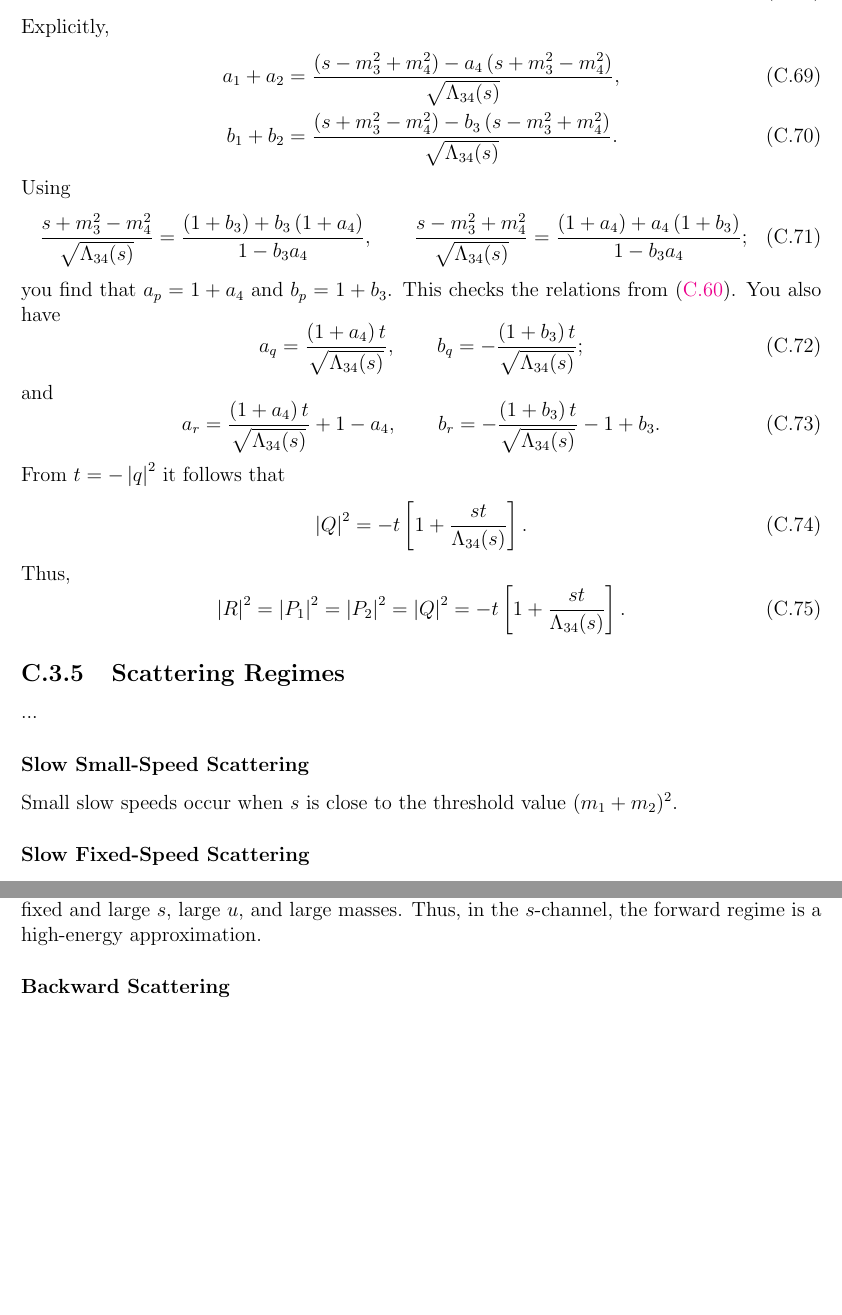
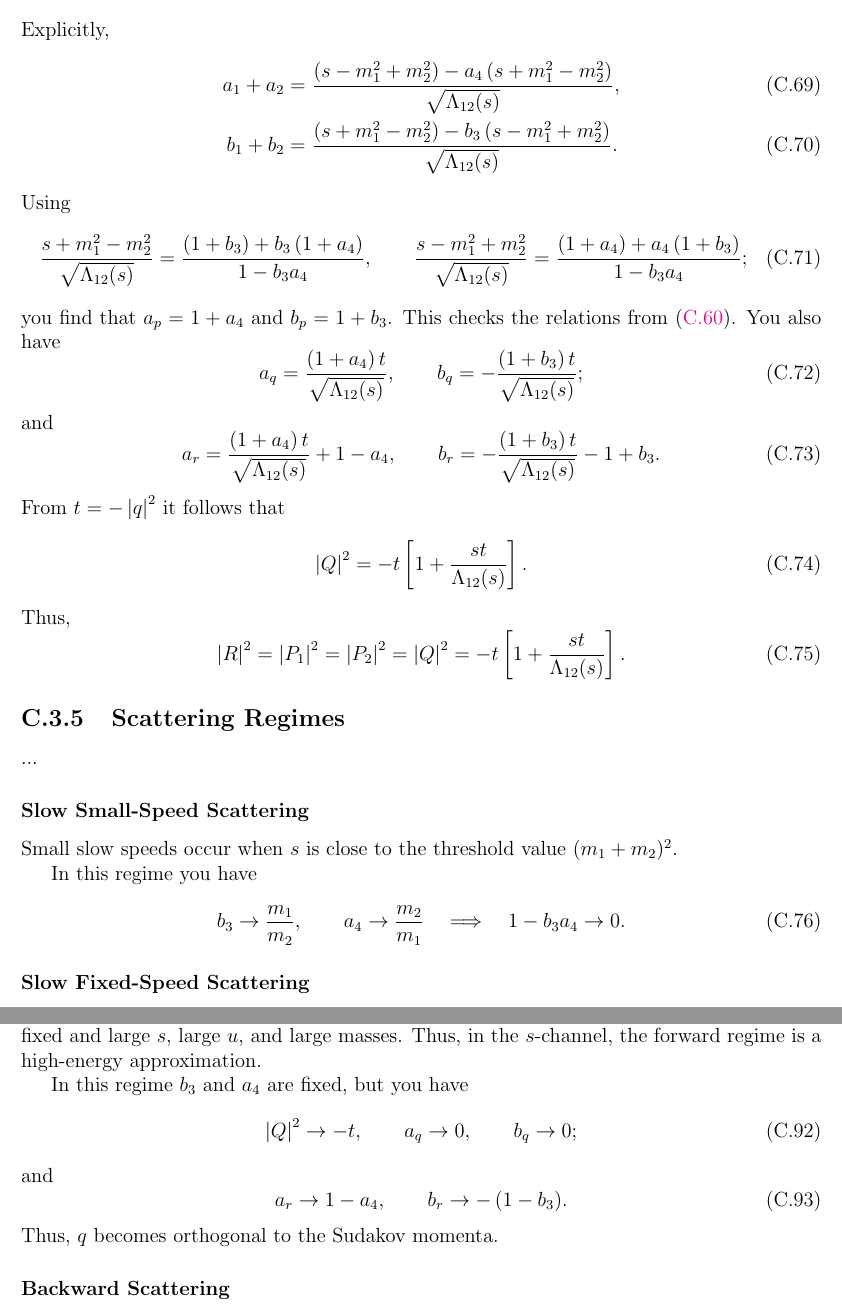
Before and after one commit to meirizarrygelpi/four-point-kinematics, a LaTeX document (main.tex, which reads chapter/C-maximal-elastic-slow.tex): two parts of pages 26 and 27 of 67 before the commit and two parts of pages 26 and 28 of 67 after it, joined at a grey line, cut so that both start at the same text, the shorter picture padded with empty space. Compiled offline with pdfLaTeX.

Commit message:
Update scattering regimes in chapter C

```diff
--- a/chapter/C-maximal-elastic-slow.tex
+++ b/chapter/C-maximal-elastic-slow.tex
@@ -305,30 +305,30 @@ Using the null decomposition of the external momenta yields:
 \end{align}
 Explicitly,
 \begin{align}
-	a_{1} + a_{2} &= \frac{ \left(s - m_{3}^{2} + m_{4}^{2}\right) - a_{4} \left(s + m_{3}^{2} - m_{4}^{2} \right) }{\sqrt{\Lambda_{34}(s)}}, \\
-	b_{1} + b_{2} &= \frac{ \left(s + m_{3}^{2} - m_{4}^{2}\right) - b_{3} \left(s - m_{3}^{2} + m_{4}^{2} \right) }{\sqrt{\Lambda_{34}(s)}}.
+	a_{1} + a_{2} &= \frac{ \left(s - m_{1}^{2} + m_{2}^{2}\right) - a_{4} \left(s + m_{1}^{2} - m_{2}^{2} \right) }{\sqrt{\Lambda_{12}(s)}}, \\
+	b_{1} + b_{2} &= \frac{ \left(s + m_{1}^{2} - m_{2}^{2}\right) - b_{3} \left(s - m_{1}^{2} + m_{2}^{2} \right) }{\sqrt{\Lambda_{12}(s)}}.
 \end{align}
 Using
 \begin{equation}
-	\frac{s + m_{3}^{2} - m_{4}^{2}}{\sqrt{\Lambda_{34}(s)}} = \frac{\left( 1 + b_{3} \right) + b_{3} \left( 1 + a_{4} \right)}{1 - b_{3} a_{4}}, \qquad \frac{s - m_{3}^{2} + m_{4}^{2}}{\sqrt{\Lambda_{34}(s)}} = \frac{\left( 1 + a_{4} \right) + a_{4} \left( 1 + b_{3} \right)}{1 - b_{3} a_{4}};
+	\frac{s + m_{1}^{2} - m_{2}^{2}}{\sqrt{\Lambda_{12}(s)}} = \frac{\left( 1 + b_{3} \right) + b_{3} \left( 1 + a_{4} \right)}{1 - b_{3} a_{4}}, \qquad \frac{s - m_{1}^{2} + m_{2}^{2}}{\sqrt{\Lambda_{12}(s)}} = \frac{\left( 1 + a_{4} \right) + a_{4} \left( 1 + b_{3} \right)}{1 - b_{3} a_{4}};
 \end{equation}
 you find that $a_{p} = 1 + a_{4}$ and $b_{p} = 1 + b_{3}$. This checks the relations from (\ref{eq:conv_rel}). You also have
 \begin{equation}
-	a_{q} = \frac{\left( 1 + a_{4} \right) t}{\sqrt{\Lambda_{34}(s)}}, \qquad
-	b_{q} = -\frac{\left( 1 + b_{3} \right) t}{\sqrt{\Lambda_{34}(s)}};
+	a_{q} = \frac{\left( 1 + a_{4} \right) t}{\sqrt{\Lambda_{12}(s)}}, \qquad
+	b_{q} = -\frac{\left( 1 + b_{3} \right) t}{\sqrt{\Lambda_{12}(s)}};
 \end{equation}
 and
 \begin{equation}
-	a_{r} = \frac{\left( 1 + a_{4} \right) t}{\sqrt{\Lambda_{34}(s)}} + 1 - a_{4}, \qquad
-	b_{r} = - \frac{\left( 1 + b_{3} \right) t}{\sqrt{\Lambda_{34}(s)}} - 1 + b_{3}.
+	a_{r} = \frac{\left( 1 + a_{4} \right) t}{\sqrt{\Lambda_{12}(s)}} + 1 - a_{4}, \qquad
+	b_{r} = - \frac{\left( 1 + b_{3} \right) t}{\sqrt{\Lambda_{12}(s)}} - 1 + b_{3}.
 \end{equation}
 From $t = -\abs{q}^{2}$ it follows that
 \begin{equation}
-	\abs{Q}^{2} = -t \left[ 1 + \frac{s t}{\Lambda_{34}(s)} \right].
+	\abs{Q}^{2} = -t \left[ 1 + \frac{s t}{\Lambda_{12}(s)} \right].
 \end{equation}
 Thus,
 \begin{equation}
-	\abs{R}^{2} = \abs{P_{1}}^{2} = \abs{P_{2}}^{2} = \abs{Q}^{2} = -t \left[ 1 + \frac{s t}{\Lambda_{34}(s)} \right].
+	\abs{R}^{2} = \abs{P_{1}}^{2} = \abs{P_{2}}^{2} = \abs{Q}^{2} = -t \left[ 1 + \frac{s t}{\Lambda_{12}(s)} \right].
 \end{equation}
 %%%%%%%%%%%%%%%%%%%%%%%%%%%%%%%%%%%%%%%%%%%%%%%%%%%%%%%%%%%%%%%%%%%%%%%%%%%%%%%%%%%%%%%%%%%%%%%%%%%%%%%%%%%%%%%%%%%%
 \subsection{Scattering Regimes}
@@ -338,6 +338,11 @@ Thus,
 \subsubsection{Slow Small-Speed Scattering}
 %%%%%%%%%%%%%%%%%%%%%%%%%%%%%%%%%%%%%%%%%%%%%%%%%%%%%%%%%%%%%%%%%%%%%%%%%%%%%%%%%%%%%%%%%%%%%%%%%%%%%%%%%%%%%%%%%%%%
 Small slow speeds occur when $s$ is close to the threshold value $(m_{1} + m_{2})^{2}$.
+
+In this regime you have
+\begin{equation}
+	b_{3} \rightarrow \frac{m_{1}}{m_{2}}, \qquad a_{4} \rightarrow \frac{m_{2}}{m_{1}} \quad \Longrightarrow \quad 1 - b_{3} a_{4} \rightarrow 0.
+\end{equation}
 %%%%%%%%%%%%%%%%%%%%%%%%%%%%%%%%%%%%%%%%%%%%%%%%%%%%%%%%%%%%%%%%%%%%%%%%%%%%%%%%%%%%%%%%%%%%%%%%%%%%%%%%%%%%%%%%%%%%
 \subsubsection{Slow Fixed-Speed Scattering}
 %%%%%%%%%%%%%%%%%%%%%%%%%%%%%%%%%%%%%%%%%%%%%%%%%%%%%%%%%%%%%%%%%%%%%%%%%%%%%%%%%%%%%%%%%%%%%%%%%%%%%%%%%%%%%%%%%%%%
@@ -445,6 +463,16 @@ The rest of the dual conformal invariants are fixed and nontrivial:
 \end{split}
 \end{equation}
 You can view the forward regime as either $t$ small with $s$, $u$, and the masses fixed, or $t$ fixed and large $s$, large $u$, and large masses. Thus, in the $s$-channel, the forward regime is a high-energy approximation.
+
+In this regime $b_{3}$ and $a_{4}$ are fixed, but you have
+\begin{equation}
+	\abs{Q}^{2} \rightarrow -t, \qquad a_{q} \rightarrow 0, \qquad b_{q} \rightarrow 0;
+\end{equation}
+and
+\begin{equation}
+	a_{r} \rightarrow 1 - a_{4}, \qquad b_{r} \rightarrow {-\left(1 - b_{3}\right)}.
+\end{equation}
+Thus, $q$ becomes orthogonal to the Sudakov momenta.
 %%%%%%%%%%%%%%%%%%%%%%%%%%%%%%%%%%%%%%%%%%%%%%%%%%%%%%%%%%%%%%%%%%%%%%%%%%%%%%%%%%%%%%%%%%%%%%%%%%%%%%%%%%%%%%%%%%%%
 \subsubsection{Backward Scattering}
 %%%%%%%%%%%%%%%%%%%%%%%%%%%%%%%%%%%%%%%%%%%%%%%%%%%%%%%%%%%%%%%%%%%%%%%%%%%%%%%%%%%%%%%%%%%%%%%%%%%%%%%%%%%%%%%%%%%%
```
Also changed, not shown: chapter/C-maximal-elastic-slow.tex (23 more changed lines).
